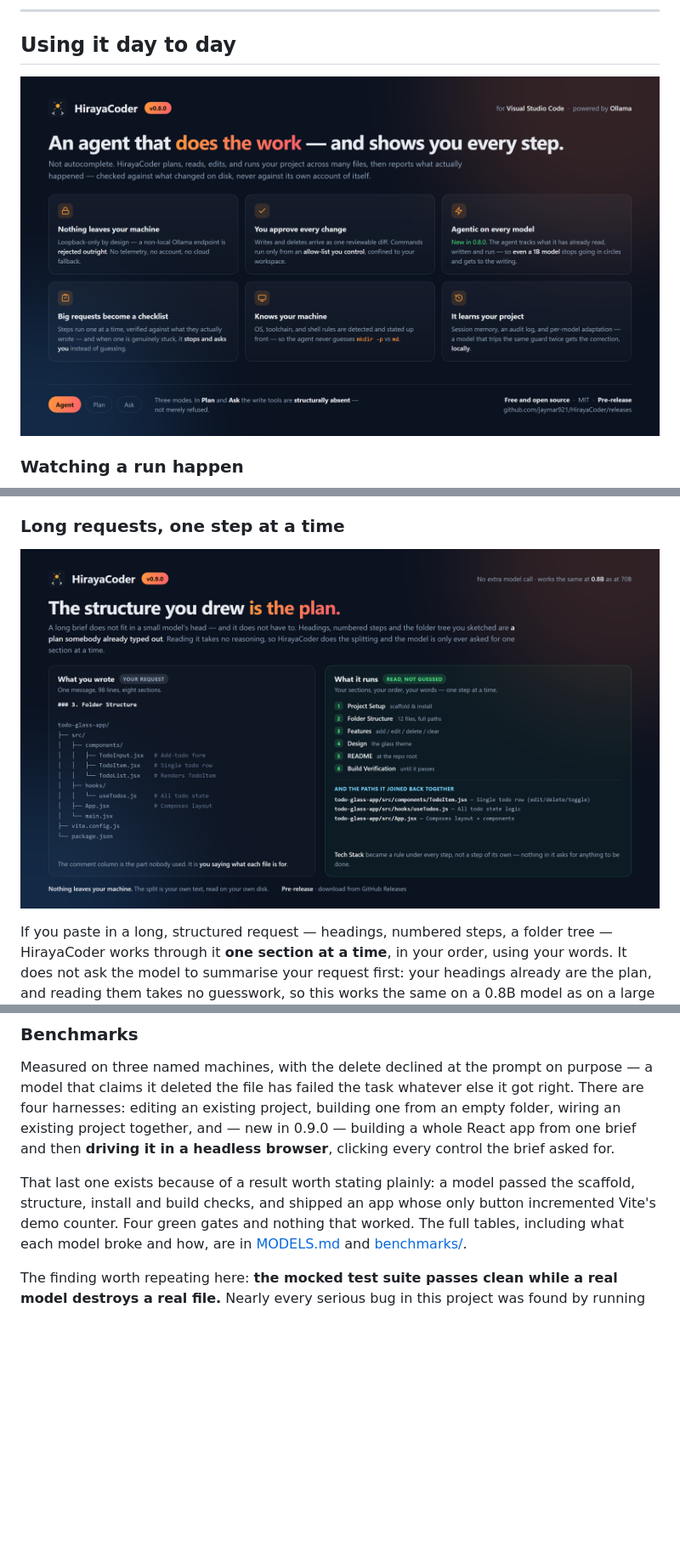
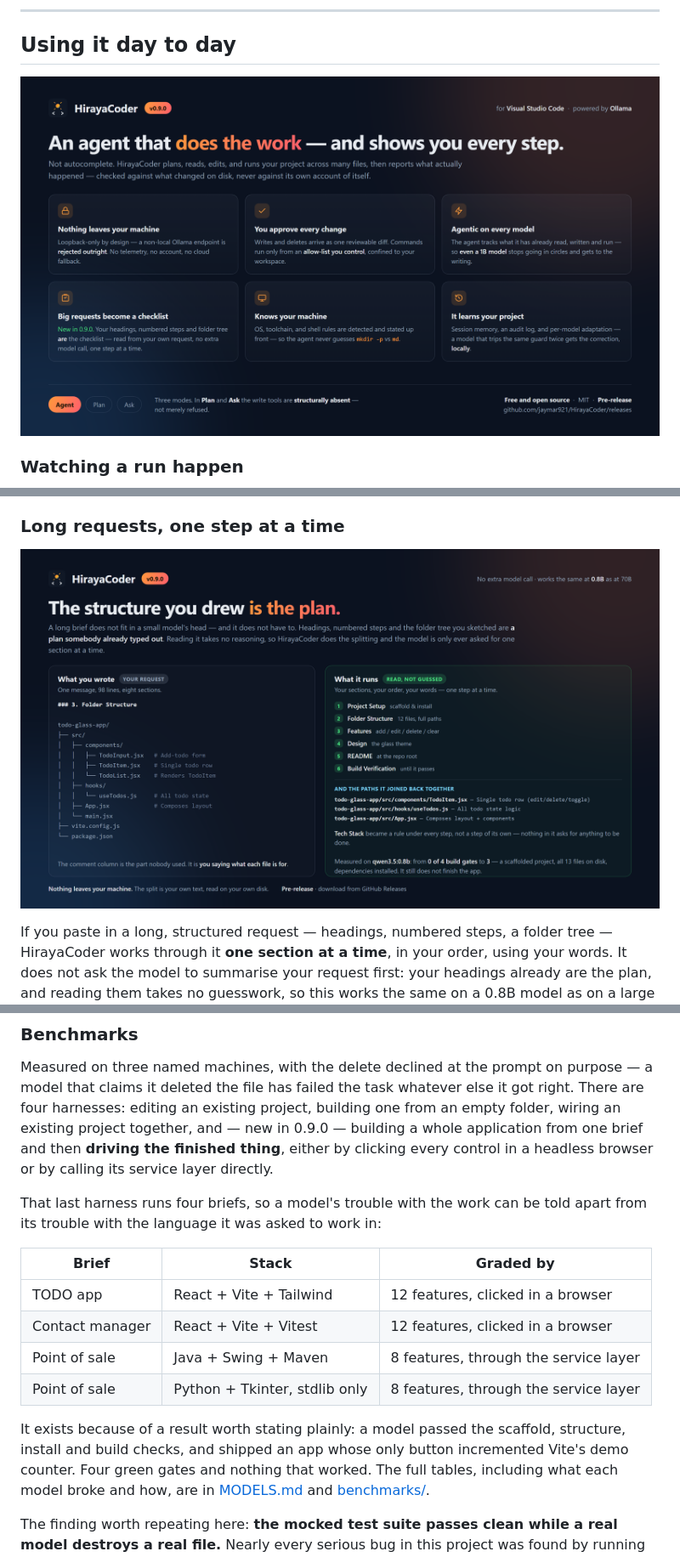
Before and after one commit to jaymar921/HirayaCoder, a Markdown page: README.md, 3 parts joined by grey strips. Shown at 85% size. GitHub-like rendering; pictures changed too: docs/images/capabilities.png, docs/images/your-structure-is-the-plan.png; blank space fills up the shorter version.

```diff
--- a/README.md
+++ b/README.md
@@ -405,13 +421,23 @@ documented properly elsewhere.
 Measured on three named machines, with the delete declined at the prompt on purpose — a
 model that claims it deleted the file has failed the task whatever else it got right.
 There are four harnesses: editing an existing project, building one from an empty folder,
-wiring an existing project together, and — new in 0.9.0 — building a whole React app from
-one brief and then **driving it in a headless browser**, clicking every control the brief
-asked for.
+wiring an existing project together, and — new in 0.9.0 — building a whole application
+from one brief and then **driving the finished thing**, either by clicking every control
+in a headless browser or by calling its service layer directly.
 
-That last one exists because of a result worth stating plainly: a model passed the
-scaffold, structure, install and build checks, and shipped an app whose only button
-incremented Vite's demo counter. Four green gates and nothing that worked. The full
+That last harness runs four briefs, so a model's trouble with the work can be told apart
+from its trouble with the language it was asked to work in:
+
+| Brief | Stack | Graded by |
+|---|---|---|
+| TODO app | React + Vite + Tailwind | 12 features, clicked in a browser |
+| Contact manager | React + Vite + Vitest | 12 features, clicked in a browser |
+| Point of sale | Java + Swing + Maven | 8 features, through the service layer |
+| Point of sale | Python + Tkinter, stdlib only | 8 features, through the service layer |
+
+It exists because of a result worth stating plainly: a model passed the scaffold,
+structure, install and build checks, and shipped an app whose only button incremented
+Vite's demo counter. Four green gates and nothing that worked. The full
 tables, including what each model broke and how, are in
 [MODELS.md](https://github.com/jaymar921/HirayaCoder/blob/main/doc/MODELS.md) and
 [benchmarks/](https://github.com/jaymar921/HirayaCoder/blob/main/benchmarks/README.md).
```
Also changed, not shown: other parts of README.md (+17 -1 lines), docs/images/hero-offline-agent.png, docs/images/knows-what-it-has.png, docs/images/live-session.png, 6 other files.
